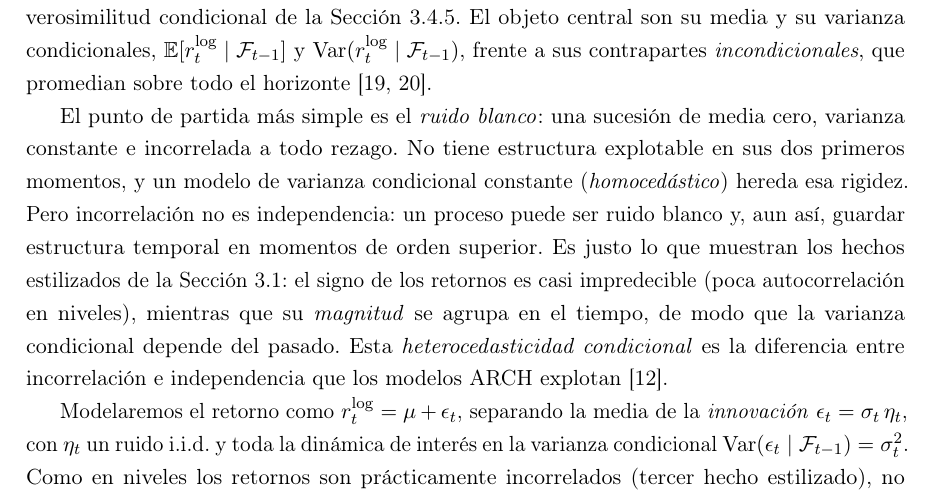
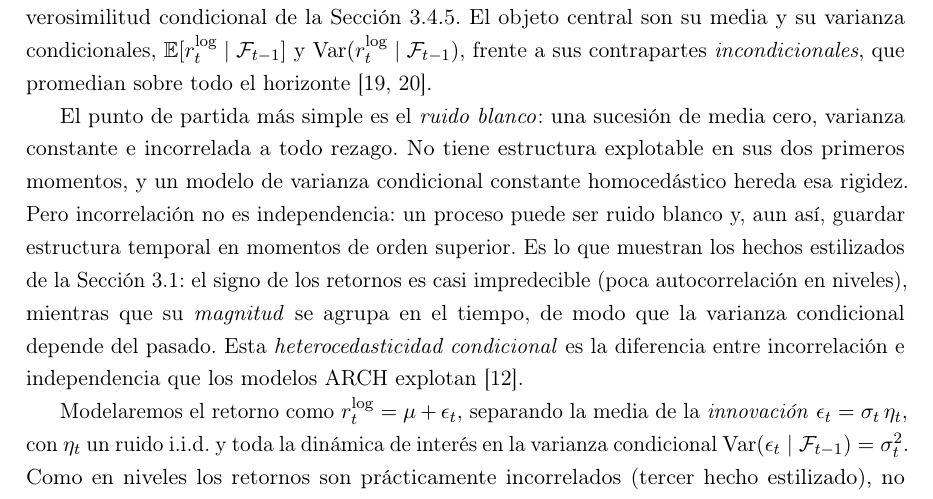
Before and after one commit to RaquelGarciah/Real-time-statistical-supervision-of-an-AI-trading-agent, a LaTeX thesis (tesis/main.tex, which reads tesis/chapters/03_marco_teorico.tex): part of page 18 of 50, cut so that both start at the same text. Compiled offline with pdfLaTeX.

Commit message:
wip(tesis): autosave 2026-06-18 19:22

```diff
--- a/tesis/chapters/03_marco_teorico.tex
+++ b/tesis/chapters/03_marco_teorico.tex
@@ -294,7 +294,7 @@ Una serie de retornos financieros es una realización de un \emph{proceso estoc
 \]
 donde $\mathcal{F}_{t-1}$ es la \emph{filtración}, la $\sigma$-álgebra generada por el pasado hasta $t-1$. Modelar las distribuciones condicionales es, por tanto, modelar la conjunta, y es lo que da pie a la verosimilitud condicional de la Sección~\ref{sec:garch-mv}. El objeto central son su media y su varianza condicionales, $\E[\reglog \mid \mathcal{F}_{t-1}]$ y $\Var(\reglog \mid \mathcal{F}_{t-1})$, frente a sus contrapartes \emph{incondicionales}, que promedian sobre todo el horizonte \cite{hamilton1994, tsay2010}.
 
-El punto de partida más simple es el \emph{ruido blanco}: una sucesión de media cero, varianza constante e incorrelada a todo rezago. No tiene estructura explotable en sus dos primeros momentos, y un modelo de varianza condicional constante (\emph{homocedástico}) hereda esa rigidez. Pero incorrelación no es independencia: un proceso puede ser ruido blanco y, aun así, guardar estructura temporal en momentos de orden superior. Es justo lo que muestran los hechos estilizados de la Sección~\ref{sec:preliminares}: el signo de los retornos es casi impredecible (poca autocorrelación en niveles), mientras que su \emph{magnitud} se agrupa en el tiempo, de modo que la varianza condicional depende del pasado. Esta \emph{heterocedasticidad condicional} es la diferencia entre incorrelación e independencia que los modelos ARCH explotan \cite{cont2001}.
+El punto de partida más simple es el \emph{ruido blanco}: una sucesión de media cero, varianza constante e incorrelada a todo rezago. No tiene estructura explotable en sus dos primeros momentos, y un modelo de varianza condicional constante homocedástico hereda esa rigidez. Pero incorrelación no es independencia: un proceso puede ser ruido blanco y, aun así, guardar estructura temporal en momentos de orden superior. Es lo que muestran los hechos estilizados de la Sección~\ref{sec:preliminares}: el signo de los retornos es casi impredecible (poca autocorrelación en niveles), mientras que su \emph{magnitud} se agrupa en el tiempo, de modo que la varianza condicional depende del pasado. Esta \emph{heterocedasticidad condicional} es la diferencia entre incorrelación e independencia que los modelos ARCH explotan \cite{cont2001}.
 
 Modelaremos el retorno como $\reglog = \mu + \epsilon_t$, separando la media de la \emph{innovación} $\epsilon_t = \sigmat\, \eta_t$, con $\eta_t$ un ruido i.i.d. y toda la dinámica de interés en la varianza condicional $\Var(\epsilon_t \mid \mathcal{F}_{t-1}) = \sigmat^2$. Como en niveles los retornos son prácticamente incorrelados (tercer hecho estilizado), no imponemos dinámica autorregresiva en la media y la tomamos constante; la riqueza del modelo vive en $\sigmat^2$. La innovación resultante es una \emph{diferencia de martingala}, $\E[\epsilon_t \mid \mathcal{F}_{t-1}] = 0$: incorrelada, pero no independiente.
 
```
